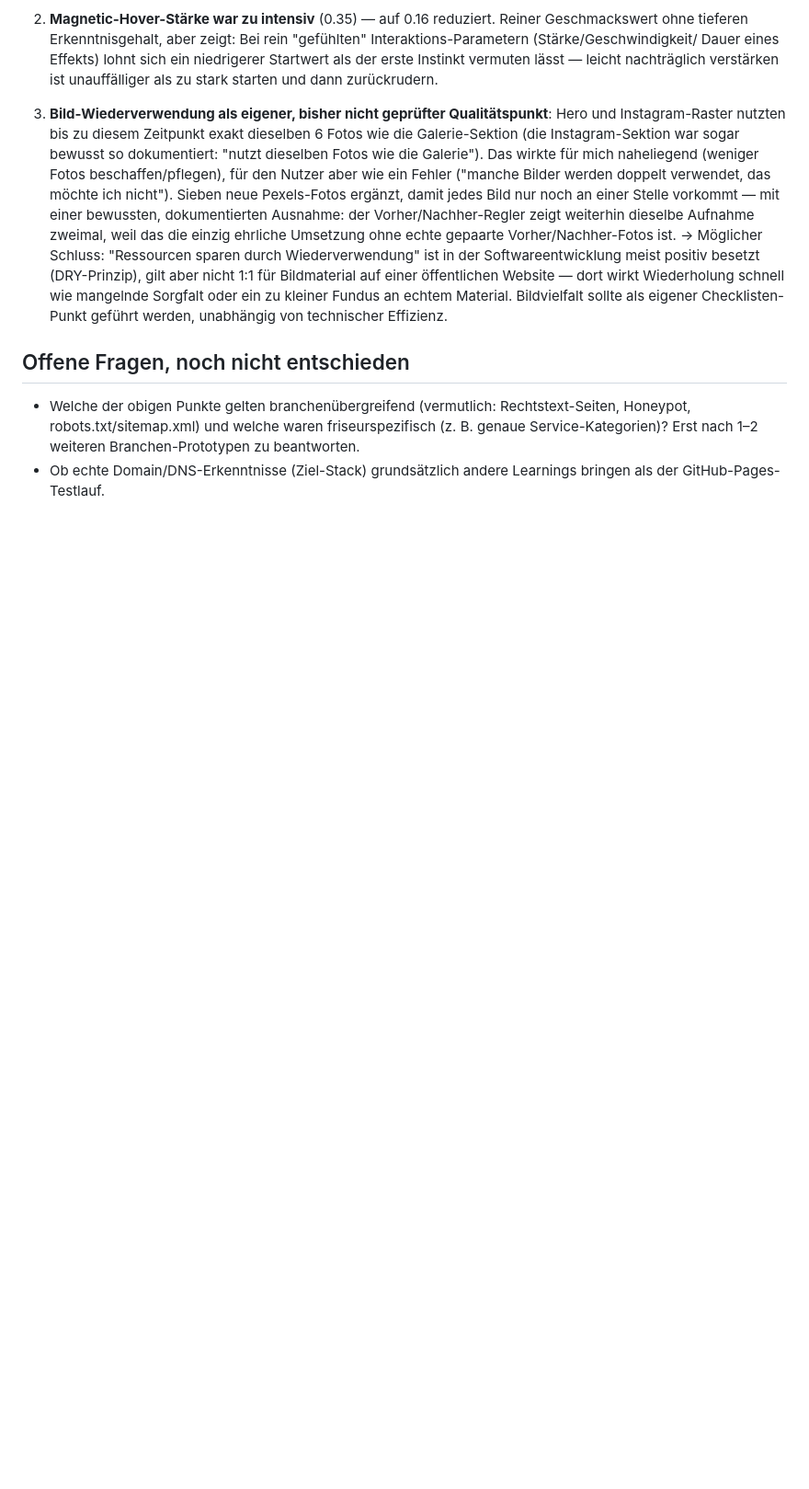
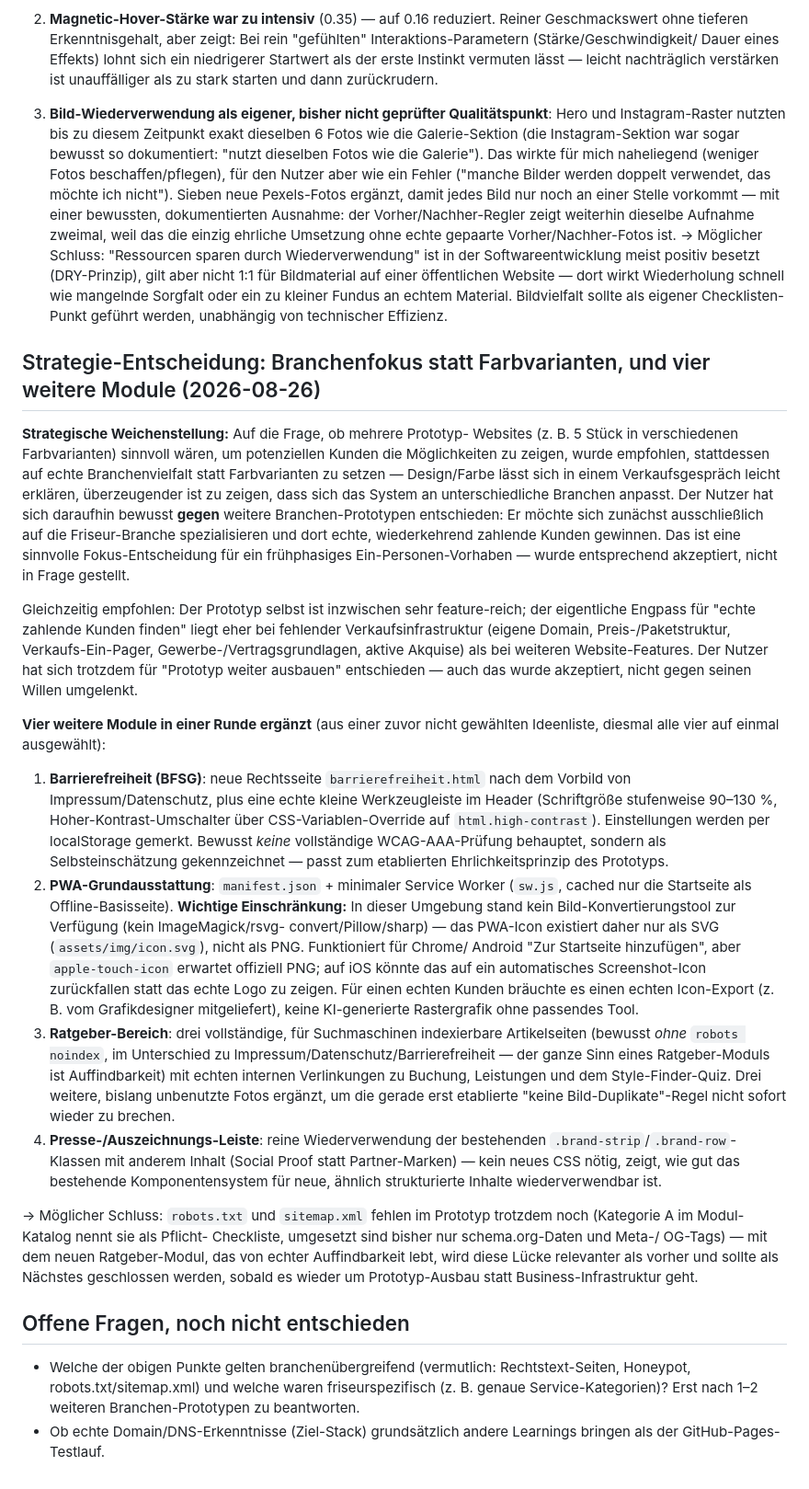
Before and after one commit to DandyLion22/website-builder-mas, a Markdown page: prototyp/erkenntnisse.md, the part around the change. Shown at 92% size. Drawn GitHub-style; blank space fills up the shorter version.

Commit message:
Erkenntnis zur Branchenfokus-Entscheidung und den vier neuen Modulen ergänzen
Co-Authored-By: Claude Sonnet 5 <noreply@anthropic.com>

```diff
--- a/prototyp/erkenntnisse.md
+++ b/prototyp/erkenntnisse.md
@@ -1173,6 +1173,74 @@ Drei kleinere, aber lehrreiche Korrekturen in einer Runde:
    Checklisten-Punkt geführt werden, unabhängig von technischer
    Effizienz.
 
+## Strategie-Entscheidung: Branchenfokus statt Farbvarianten, und vier weitere Module (2026-08-26)
+
+**Strategische Weichenstellung:** Auf die Frage, ob mehrere Prototyp-
+Websites (z. B. 5 Stück in verschiedenen Farbvarianten) sinnvoll wären,
+um potenziellen Kunden die Möglichkeiten zu zeigen, wurde empfohlen,
+stattdessen auf echte Branchenvielfalt statt Farbvarianten zu setzen —
+Design/Farbe lässt sich in einem Verkaufsgespräch leicht erklären,
+überzeugender ist zu zeigen, dass sich das System an unterschiedliche
+Branchen anpasst. Der Nutzer hat sich daraufhin bewusst **gegen**
+weitere Branchen-Prototypen entschieden: Er möchte sich zunächst
+ausschließlich auf die Friseur-Branche spezialisieren und dort echte,
+wiederkehrend zahlende Kunden gewinnen. Das ist eine sinnvolle
+Fokus-Entscheidung für ein frühphasiges Ein-Personen-Vorhaben — wurde
+entsprechend akzeptiert, nicht in Frage gestellt.
+
+Gleichzeitig empfohlen: Der Prototyp selbst ist inzwischen sehr
+feature-reich; der eigentliche Engpass für "echte zahlende Kunden
+finden" liegt eher bei fehlender Verkaufsinfrastruktur (eigene Domain,
+Preis-/Paketstruktur, Verkaufs-Ein-Pager, Gewerbe-/Vertragsgrundlagen,
+aktive Akquise) als bei weiteren Website-Features. Der Nutzer hat sich
+trotzdem für "Prototyp weiter ausbauen" entschieden — auch das wurde
+akzeptiert, nicht gegen seinen Willen umgelenkt.
+
+**Vier weitere Module in einer Runde ergänzt** (aus einer zuvor nicht
+gewählten Ideenliste, diesmal alle vier auf einmal ausgewählt):
+
+1. **Barrierefreiheit (BFSG)**: neue Rechtsseite `barrierefreiheit.html`
+   nach dem Vorbild von Impressum/Datenschutz, plus eine echte kleine
+   Werkzeugleiste im Header (Schriftgröße stufenweise 90–130 %,
+   Hoher-Kontrast-Umschalter über CSS-Variablen-Override auf
+   `html.high-contrast`). Einstellungen werden per localStorage
+   gemerkt. Bewusst *keine* vollständige WCAG-AAA-Prüfung behauptet,
+   sondern als Selbsteinschätzung gekennzeichnet — passt zum
+   etablierten Ehrlichkeitsprinzip des Prototyps.
+2. **PWA-Grundausstattung**: `manifest.json` + minimaler Service
+   Worker (`sw.js`, cached nur die Startseite als Offline-Basisseite).
+   **Wichtige Einschränkung:** In dieser Umgebung stand kein
+   Bild-Konvertierungstool zur Verfügung (kein ImageMagick/rsvg-
+   convert/Pillow/sharp) — das PWA-Icon existiert daher nur als SVG
+   (`assets/img/icon.svg`), nicht als PNG. Funktioniert für Chrome/
+   Android "Zur Startseite hinzufügen", aber `apple-touch-icon`
+   erwartet offiziell PNG; auf iOS könnte das auf ein automatisches
+   Screenshot-Icon zurückfallen statt das echte Logo zu zeigen. Für
+   einen echten Kunden bräuchte es einen echten Icon-Export (z. B. vom
+   Grafikdesigner mitgeliefert), keine KI-generierte Rastergrafik ohne
+   passendes Tool.
+3. **Ratgeber-Bereich**: drei vollständige, für Suchmaschinen
+   indexierbare Artikelseiten (bewusst *ohne* `robots noindex`, im
+   Unterschied zu Impressum/Datenschutz/Barrierefreiheit — der ganze
+   Sinn eines Ratgeber-Moduls ist Auffindbarkeit) mit echten internen
+   Verlinkungen zu Buchung, Leistungen und dem Style-Finder-Quiz. Drei
+   weitere, bislang unbenutzte Fotos ergänzt, um die gerade erst
+   etablierte "keine Bild-Duplikate"-Regel nicht sofort wieder zu
+   brechen.
+4. **Presse-/Auszeichnungs-Leiste**: reine Wiederverwendung der
+   bestehenden `.brand-strip`/`.brand-row`-Klassen mit anderem Inhalt
+   (Social Proof statt Partner-Marken) — kein neues CSS nötig, zeigt,
+   wie gut das bestehende Komponentensystem für neue, ähnlich
+   strukturierte Inhalte wiederverwendbar ist.
+
+→ Möglicher Schluss: `robots.txt` und `sitemap.xml` fehlen im Prototyp
+trotzdem noch (Kategorie A im Modul-Katalog nennt sie als Pflicht-
+Checkliste, umgesetzt sind bisher nur schema.org-Daten und Meta-/
+OG-Tags) — mit dem neuen Ratgeber-Modul, das von echter Auffindbarkeit
+lebt, wird diese Lücke relevanter als vorher und sollte als Nächstes
+geschlossen werden, sobald es wieder um Prototyp-Ausbau statt
+Business-Infrastruktur geht.
+
 ## Offene Fragen, noch nicht entschieden
 
 - Welche der obigen Punkte gelten branchenübergreifend (vermutlich:
```
